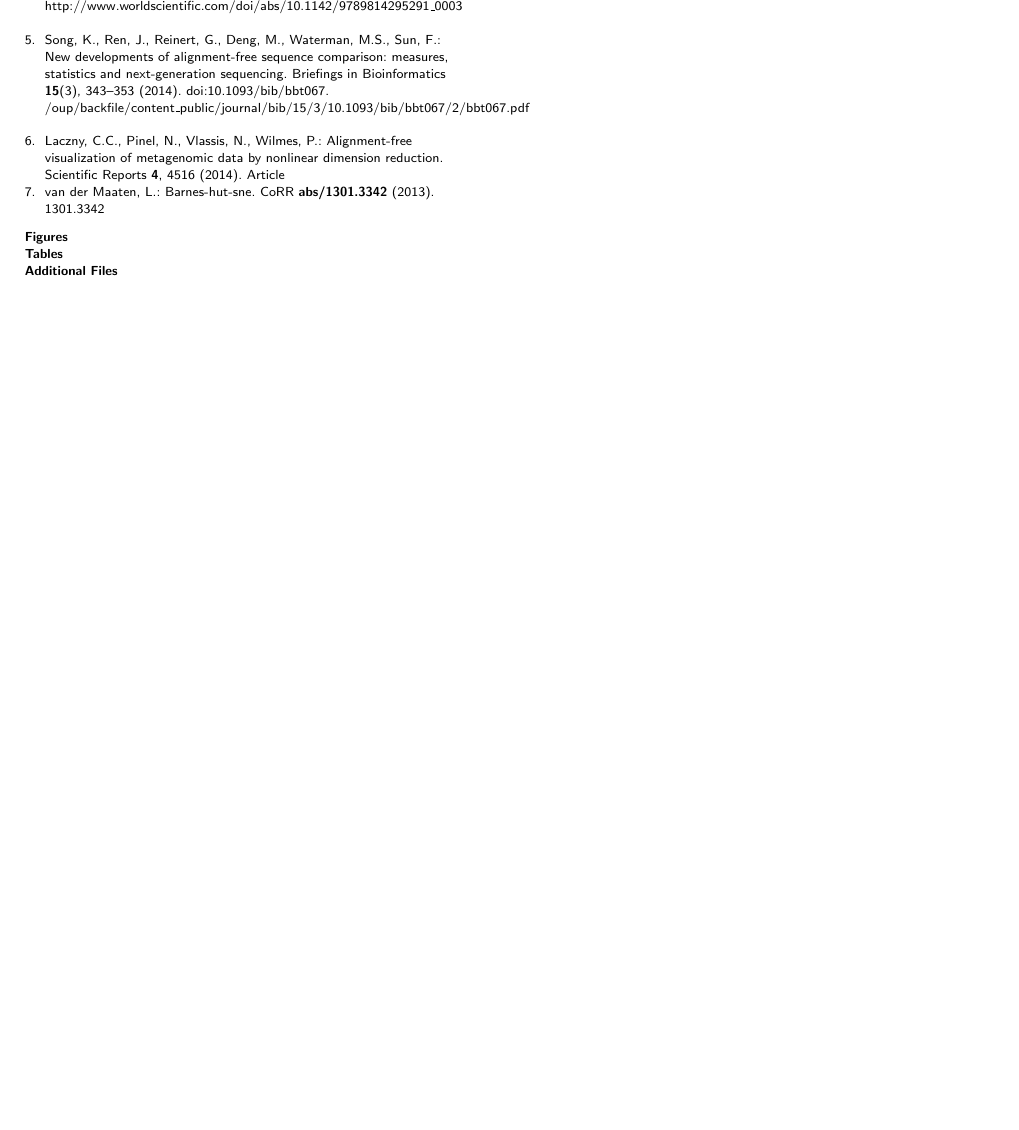
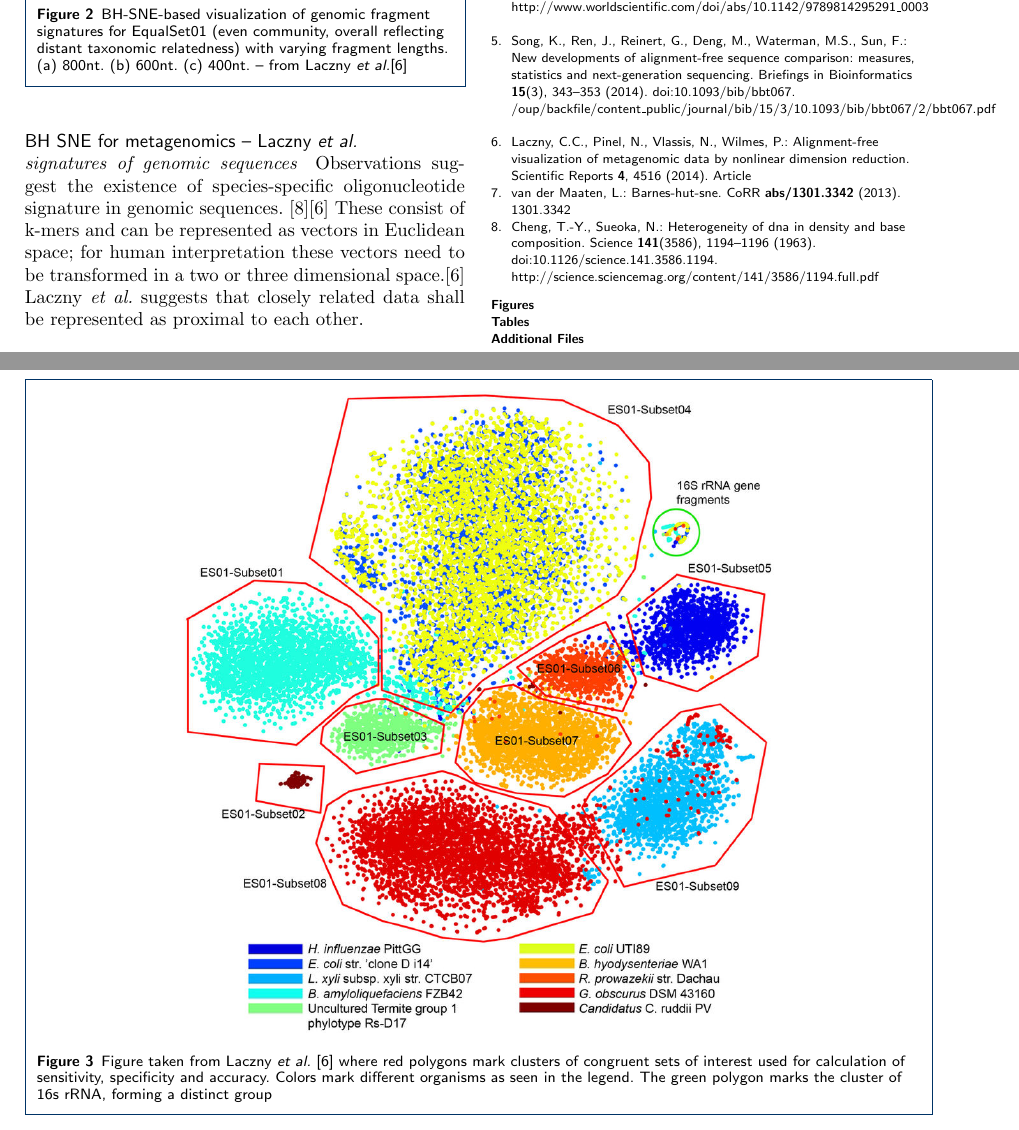
Before and after one commit to RobertDeibel/proseminar2017, a LaTeX document (AlignmentFreeMethods.tex, which reads bibliography.bib): part of page 3 of 3 before the commit and two parts of pages 3 and 4 of 4 after it, the two joined at a grey line, cut so that both start at the same text, the shorter picture padded with empty space. The pictures show the PDF file AlignmentFreeMethods.pdf that the author committed with the source.

Commit message:
figures added, clustering described

```diff
--- a/AlignmentFreeMethods.tex
+++ b/AlignmentFreeMethods.tex
@@ -259,7 +259,8 @@ Gathered sequences are split into queries of substrings and aligned against a da
 \paragraph*{The good}
 The here called classical approach is proven under various conditions and implemented numerous times. The accuracy of a BLAST-based analysis is well over 80\%\cite{doi:10.1142/9789814295291_0003}, while this seems as the perfect way to analyze our metagenomic-data -- even if BLAST is originally not designed for this purpose -- the drawbacks are visible under consideration of NGS.
 \paragraph*{The bad -- Too much data, too little time}
-NGS supplies researchers with a overabundance of novel data to be analyzed. This analysis of metagenomes is heavy on computation and time resources, due to the amount of data collected. BLAST aligns its queries with the entries in a chosen database -- for 10000Gb of data one can safely assume this step as time consuming -- this results in the pursuit of faster and more effective methods for data analysis. So the demand of lightweight tools with fast computation and unorthodox approaches is high and rising.
+NGS supplies researchers with a overabundance of novel data to be analyzed. This analysis of metagenomes is heavy on computation and time resources, due to the amount of data collected. BLAST aligns its queries with the entries in a chosen database -- for 10000Gb of data one can safely assume this step as time consuming -- this results in the pursuit of faster and more effective methods for data analysis. So the demand of lightweight tools with fast computation and unorthodox approaches is high and rising.\\
+\paragraph*{}
+Here I will showcase methods with differed approaches to the analysis of such data.
 \subsection*{The alternative}
 \paragraph*{Alignment-free method}
-Apart from basing the analysis on alignment of sequences the other method would be to use alignment-free tools. While easily defined -- as a method of analyzing (metagenomic) data without the use of alignments -- the field itself is vast and filled with creative new approaches. For this report I reflect the work of Song et al \cite{doi:10.1093/bib/bbt067} and Laczny et al \cite{Laczny2014} both presenting methods for the analysis of metagenomic-data using alignment-free approaches. Basing their work on statistical methods and visualization respectively.
@@ -280,8 +282,28 @@ When using t-SNE, objects are described with points, a joint probability is assi
  The Barnes-Hut algorithm is often used by astronomers to perform $N$-body simulations.\cite{DBLP:journals/corr/abs-1301-3342} . In this algorithm it is assumed that the force of objects with sufficient distance to one another is infinitesimal and thus can be ignored in further computation. Leading --in the case of BH SNE -- to a cut in objects to include in calculations.\\
  For choosing these Objects van der Maaten used vantage-point trees, where similar nodes are saved as the left, dissimilar nodes as the right child. After establishing the data structure one can search the tree and apply the given algorithm to the nodes of interest resulting in a decrease of runtime.\\
  Originally this approach was intended for pattern recognition, but found a usage in bioinformatics.
-\subsection*{BH SNE for metagenomics-- Laczny et al}
-\paragraph*{Weiss noch nicht}
+\subsection*{BH SNE for metagenomics -- Laczny \textit{et al.}}
+\paragraph*{signatures of genomic sequences}
+Observations suggest the existence of species-specific oligonucleotide signature in genomic sequences. \cite{Cheng1194}\cite{Laczny2014} These consist of k-mers and can be represented as vectors in Euclidean space; for human interpretation these vectors need to be transformed in a two or three dimensional space.\cite{Laczny2014} Laczny \textit{et al.} suggests that closely related data shall be represented as proximal to each other.
+\paragraph*{signatures and machine learning as the base}
+Using center log-ratio (CLR)-transformed -- a normalization step -- oligonucleotide signatures and the BH SNE approach of van der Maaten, Laczny \textit{et al.} construct a tool for application on metagenomic-data with sequence length of 1000 nt -- they state that 600 nt might be an appropriate length for some applications, but with lower values the separation would drop remarkably as seen in (Figure  \ref{img:seperation}) through greater separation of the clusters -- and 5-mers as oligonucleotide signatures, which produced better congruency compared to transformed and untransformed 4-mers.
+\begin{figure}
+	\centering
+	\includegraphics[width=.6\linewidth]{bilder/seperation.png}
+	\caption{BH-SNE-based visualization of genomic fragment signatures for
+		EqualSet01 (even community, overall reflecting distant taxonomic relatedness) with varying
+		fragment lengths.
+		(a) 800nt.  (b) 600nt.  (c) 400nt. -- from Laczny \textit{et al.}\cite{Laczny2014}}
+	\label{img:seperation}
+\end{figure}
+\paragraph*{finding of clusters}
+After applying their tool on simulated even and logarithmic distributed data -- sequences gathered from the real-world tend to be unevenly distributed, hence the logarithmic data set -- and closely related data, their results showed distinct clustering for different species as seen in Figure \ref{img:clusterData1}
+\begin{figure*}[h]
+	\centering
+	\includegraphics[width=.65\textwidth]{bilder/clusterData1.jpg}
+	\caption{Figure taken from Laczny \textit{et al.} \cite{Laczny2014} where red polygons mark clusters of congruent sets of interest used for calculation of sensitivity, specificity and accuracy. Colors mark different organisms as seen in the legend. The green polygon marks the cluster of 16s rRNA, forming a distinct group}
+	\label{img:clusterData1}
+\end{figure*}
 \section*{Results}
 \subsection*{Application of tools on data set}
 \paragraph*{hier kommt was hin}
--- a/bibliography.bib
+++ b/bibliography.bib
@@ -89,3 +89,12 @@ keywords = "Soil, Metagenomics, Metagenomic library construction, PCR, Pyroseque
 	biburl    = {http://dblp.org/rec/bib/journals/corr/abs-1301-3342},
 	bibsource = {dblp computer science bibliography, http://dblp.org}
 }
+
+@article {Cheng1194,
+	author = {Cheng, Ts{\textquoteright}ai-Ying and Sueoka, Noboru},
+	title = {Heterogeneity of DNA in Density and Base Composition},
+	volume = {141},
+	number = {3586},
+	pages = {1194--1196},
+	year = {1963},
+	doi = {10.1126/science.141.3586.1194},
@@ -91,0 +104,4 @@ keywords = "Soil, Metagenomics, Metagenomic library construction, PCR, Pyroseque
+	URL = {http://science.sciencemag.org/content/141/3586/1194},
+	eprint = {http://science.sciencemag.org/content/141/3586/1194.full.pdf},
+	journal = {Science}
+}
```
Also changed, not shown: AlignmentFreeMethods.bbl, AlignmentFreeMethods.pdf, bilder/clusterData1.jpg (added), bilder/seperation.png (added), AlignmentFreeMethods.tex (9 more changed lines), bibliography.bib (3 more changed lines), 4 other files.
